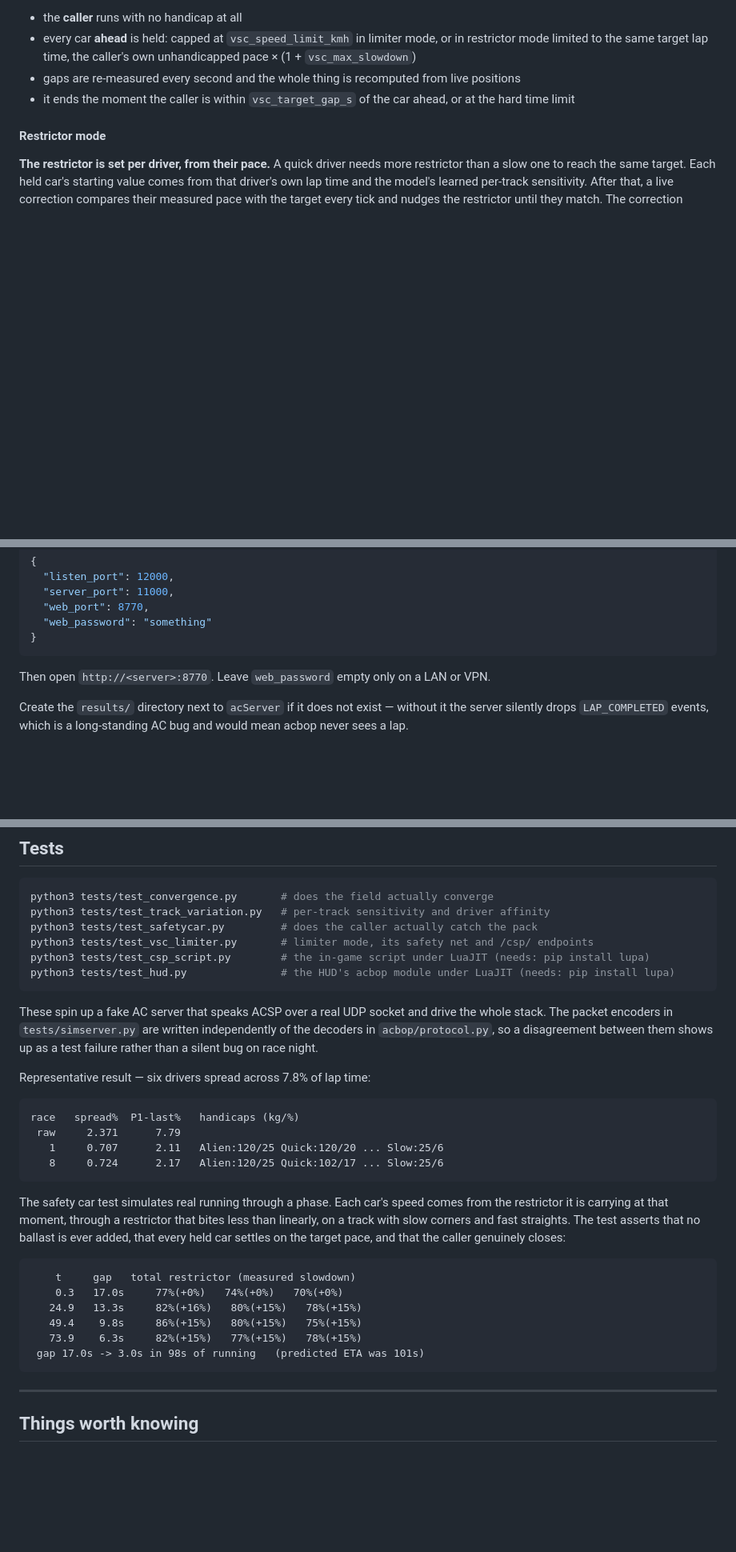
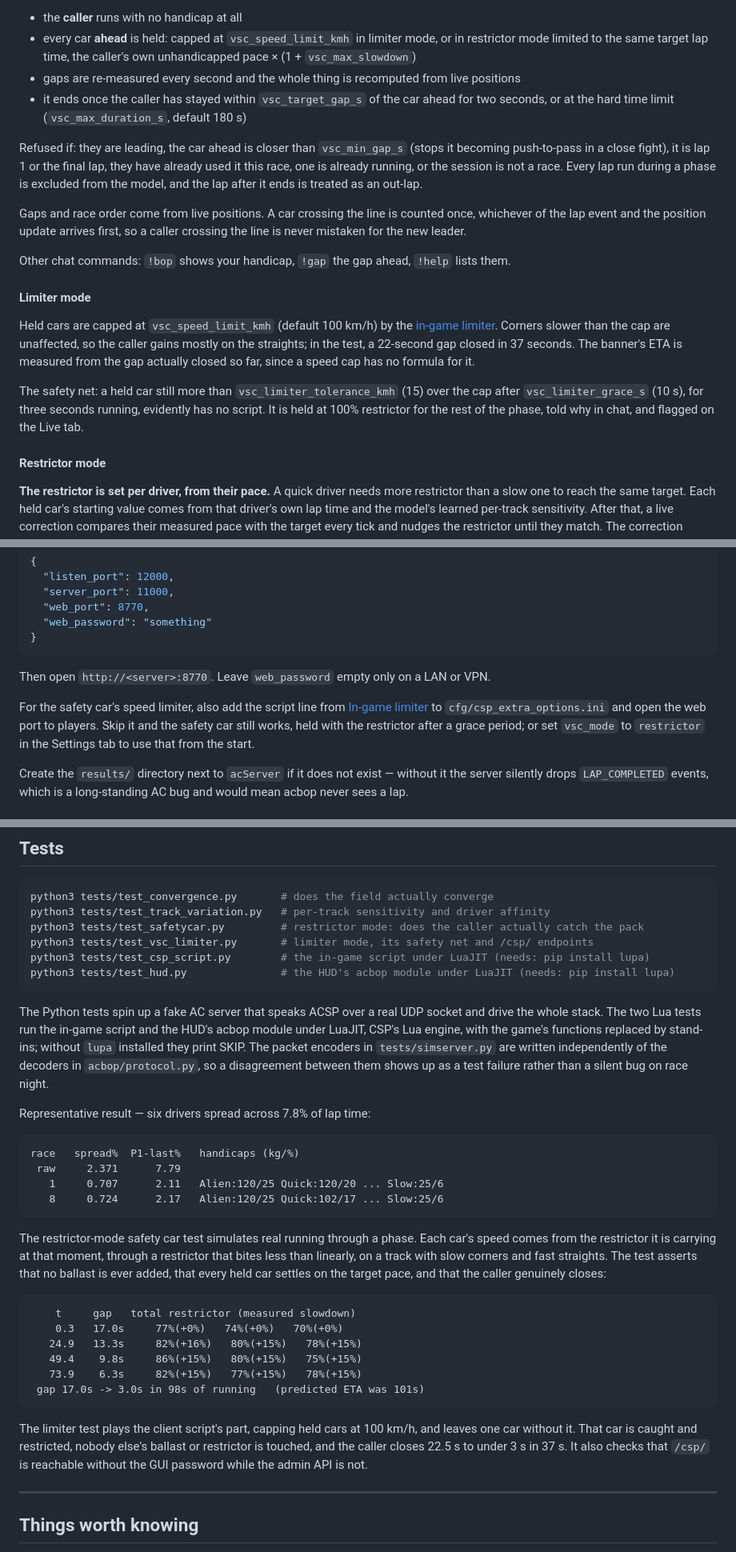
Before and after one commit to P1-Ro/ac-bop, a Markdown page: README.md, 3 parts joined by grey strips. Shown at 80% size. Drawn GitHub-style; blank space fills up the shorter version.

````diff
--- a/README.md
+++ b/README.md
@@ -112,8 +115,33 @@ Typing `!vsc` (or pressing the bound button in the CMRT HUD) starts a live phase
   pace × (1 + `vsc_max_slowdown`)
 - gaps are re-measured every second and the whole thing is recomputed from live
   positions
-- it ends the moment the caller is within `vsc_target_gap_s` of the car ahead, or at the
-  hard time limit
+- it ends once the caller has stayed within `vsc_target_gap_s` of the car ahead for two
+  seconds, or at the hard time limit (`vsc_max_duration_s`, default 180 s)
+
+Refused if: they are leading, the car ahead is closer than `vsc_min_gap_s` (stops it
+becoming push-to-pass in a close fight), it is lap 1 or the final lap, they have already
+used it this race, one is already running, or the session is not a race. Every lap run
+during a phase is excluded from the model, and the lap after it ends is treated as an
+out-lap.
+
+Gaps and race order come from live positions. A car crossing the line is counted once,
+whichever of the lap event and the position update arrives first, so a caller crossing
+the line is never mistaken for the new leader.
+
+Other chat commands: `!bop` shows your handicap, `!gap` the gap ahead, `!help` lists them.
+
+#### Limiter mode
+
+Held cars are capped at `vsc_speed_limit_kmh` (default 100 km/h) by the
+[in-game limiter](#in-game-limiter-csp). Corners slower than the cap are unaffected, so the
+caller gains mostly on the straights; in the test, a 22-second gap closed in 37 seconds.
+The banner's ETA is measured from the gap actually closed so far, since a speed cap has
+no formula for it.
+
+The safety net: a held car still more than `vsc_limiter_tolerance_kmh` (15) over the cap
+after `vsc_limiter_grace_s` (10 s), for three seconds running, evidently has no script.
+It is held at 100% restrictor for the rest of the phase, told why in chat, and flagged on
+the Live tab.
 
 #### Restrictor mode
 
@@ -265,6 +285,12 @@ Matching `config.json`:
 
 Then open `http://<server>:8770`. Leave `web_password` empty only on a LAN or VPN.
 
+For the safety car's speed limiter, also add the script line from
+[In-game limiter](#in-game-limiter-csp) to `cfg/csp_extra_options.ini` and open the web
+port to players. Skip it and the safety car still works, held with the restrictor after a
+grace period; or set `vsc_mode` to `restrictor` in the Settings tab to use that from the
+start.
+
 Create the `results/` directory next to `acServer` if it does not exist — without it the
 server silently drops `LAP_COMPLETED` events, which is a long-standing AC bug and would
 mean acbop never sees a lap.
@@ -366,14 +398,16 @@ released.
 ```bash
 python3 tests/test_convergence.py       # does the field actually converge
 python3 tests/test_track_variation.py   # per-track sensitivity and driver affinity
-python3 tests/test_safetycar.py         # does the caller actually catch the pack
+python3 tests/test_safetycar.py         # restrictor mode: does the caller actually catch the pack
 python3 tests/test_vsc_limiter.py       # limiter mode, its safety net and /csp/ endpoints
 python3 tests/test_csp_script.py        # the in-game script under LuaJIT (needs: pip install lupa)
 python3 tests/test_hud.py               # the HUD's acbop module under LuaJIT (needs: pip install lupa)
 ```
 
-These spin up a fake AC server that speaks ACSP over a real UDP socket and drive the
-whole stack. The packet encoders in `tests/simserver.py` are written independently of
+The Python tests spin up a fake AC server that speaks ACSP over a real UDP socket and
+drive the whole stack. The two Lua tests run the in-game script and the HUD's acbop
+module under LuaJIT, CSP's Lua engine, with the game's functions replaced by stand-ins;
+without `lupa` installed they print SKIP. The packet encoders in `tests/simserver.py` are written independently of
 the decoders in `acbop/protocol.py`, so a disagreement between them shows up as a test
 failure rather than a silent bug on race night.
 
@@ -386,7 +420,7 @@ race   spread%  P1-last%   handicaps (kg/%)
    8     0.724      2.17   Alien:120/25 Quick:102/17 ... Slow:25/6
 ```
 
-The safety car test simulates real running through a phase. Each car's speed comes from
+The restrictor-mode safety car test simulates real running through a phase. Each car's speed comes from
 the restrictor it is carrying at that moment, through a restrictor that bites less than
 linearly, on a track with slow corners and fast straights. The test asserts that no
 ballast is ever added, that every held car settles on the target pace, and that the
@@ -400,6 +434,11 @@ caller genuinely closes:
    73.9    6.3s     82%(+15%)   77%(+15%)   78%(+15%)
  gap 17.0s -> 3.0s in 98s of running   (predicted ETA was 101s)
 ```
+
+The limiter test plays the client script's part, capping held cars at 100 km/h, and
+leaves one car without it. That car is caught and restricted, nobody else's ballast or
+restrictor is touched, and the caller closes 22.5 s to under 3 s in 37 s. It also checks
+that `/csp/` is reachable without the GUI password while the admin API is not.
 
 ---
 
````
Also changed, not shown: other parts of README.md (+43 -27 lines).
